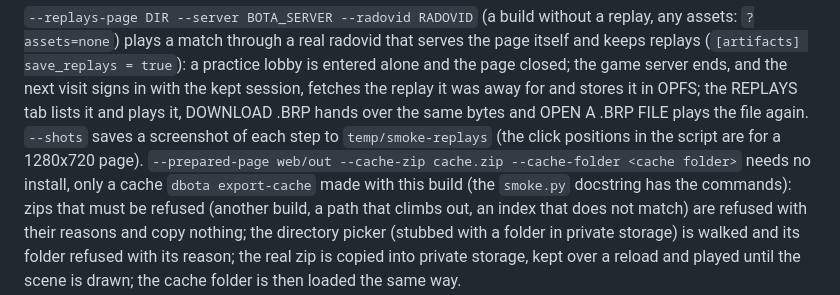
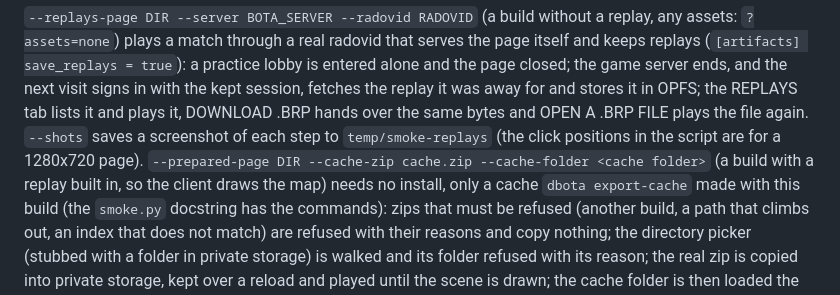
Before and after one commit to alexstanovoy/dbota, a Markdown page: web/README.md, the part around the change. Rendered like a GitHub page.

Commit message:
web README: the prepared-cache test's page plays a replay

```diff
--- a/web/README.md
+++ b/web/README.md
@@ -135,7 +135,7 @@ folder logic (`webkitdirectory` lists, `showDirectoryPicker` folder levels) agai
 made in OPFS. The native importer tests are in `crates/dbota_import/tests/import.rs`.
 
 `--replays-page DIR --server BOTA_SERVER --radovid RADOVID` (a build without a replay, any assets: `?assets=none`) plays a match through a real radovid that serves the page itself and keeps replays (`[artifacts] save_replays = true`): a practice lobby is entered alone and the page closed; the game server ends, and the next visit signs in with the kept session, fetches the replay it was away for and stores it in OPFS; the REPLAYS tab lists it and plays it, DOWNLOAD .BRP hands over the same bytes and OPEN A .BRP FILE plays the file again. `--shots` saves a screenshot of each step to `temp/smoke-replays` (the click positions in the script are for a 1280x720 page).
-`--prepared-page web/out --cache-zip cache.zip --cache-folder <cache folder>` needs no install, only a cache
+`--prepared-page DIR --cache-zip cache.zip --cache-folder <cache folder>` (a build with a replay built in, so the client draws the map) needs no install, only a cache
 `dbota export-cache` made with this build (the `smoke.py` docstring has the commands): zips that must be refused
 (another build, a path that climbs out, an index that does not match) are refused with their reasons and copy nothing;
 the directory picker (stubbed with a folder in private storage) is walked and its folder refused with its reason; the real zip is copied into private storage, kept over a reload and played until the scene is drawn; the cache
```
